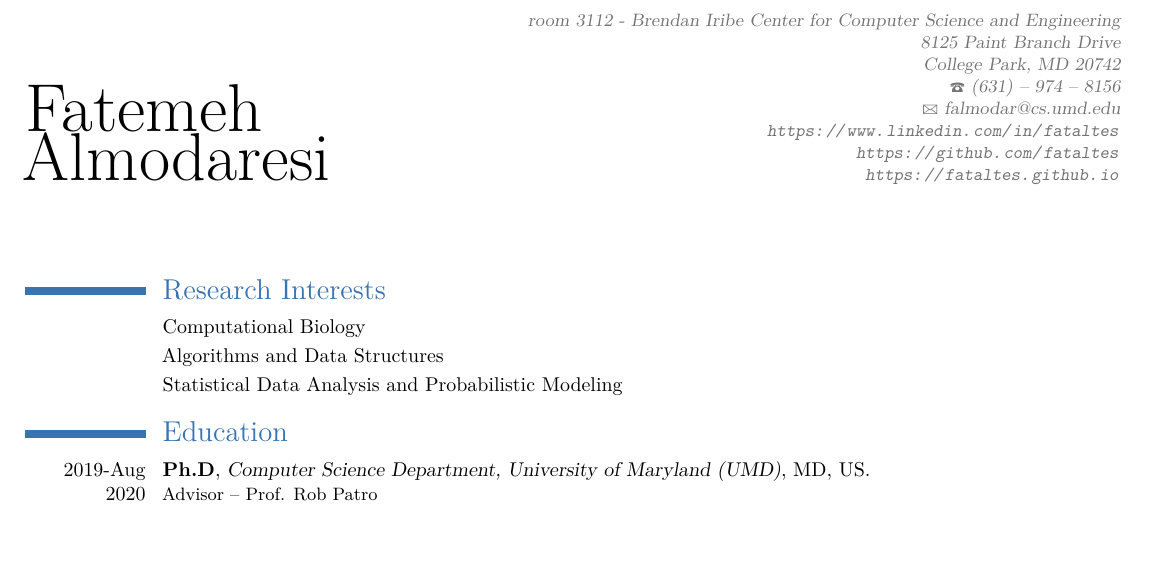
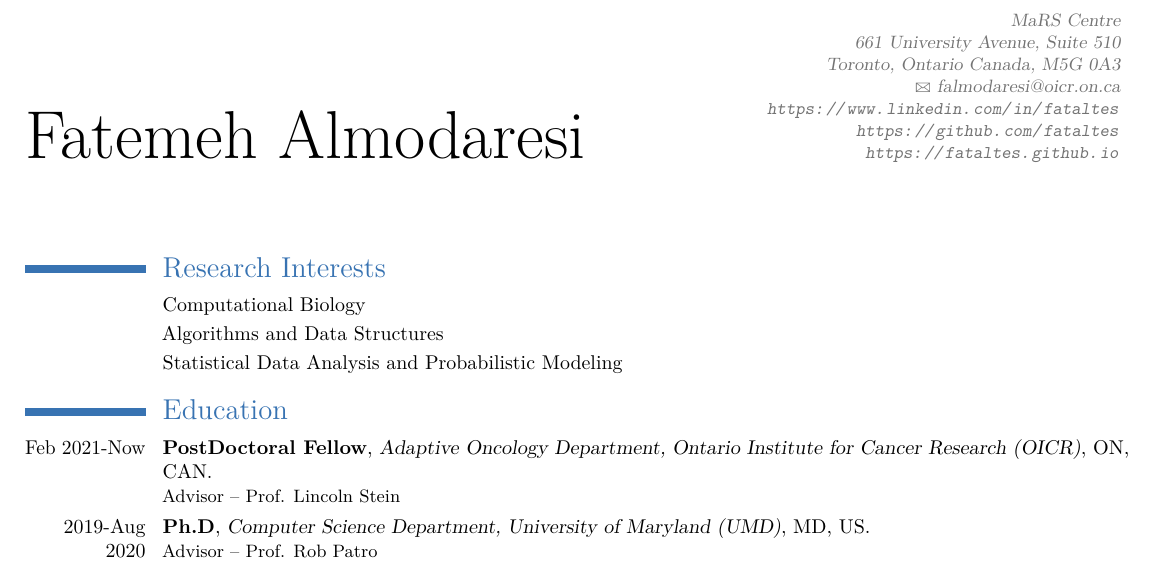
Before and after one commit to fataltes/cv, a LaTeX CV (CV.tex): part of page 1 of 3, cut at the place of the change, the shorter picture padded with empty space. Compiled offline with pdfLaTeX.

Commit message:
Updated personal information

```diff
--- a/CV.tex
+++ b/CV.tex
@@ -47,14 +47,15 @@
 
 %\title{CV}               % optional, remove the line if not wanted
 
-\address{room 3112 - Brendan Iribe Center for Computer Science and Engineering}{8125 Paint Branch Drive}{College Park, MD 20742}
+\address{MaRS Centre}{661 University Avenue, Suite 510}{Toronto, Ontario Canada, M5G 0A3}
 
-\phone{(631) -- 974 -- 8156}                    % optional, remove the line if not wanted
+%\phone{(548) -- 333 -- 1386}                    % optional, remove the line if not wanted
 
 %\phone{phone (optional)}                      % optional, remove the line if not wanted
 %\fax{fax (optional)}                          % optional, remove the line if not wanted
 
-\email{falmodar@cs.umd.edu}                      % optional, remove the line if not wanted
+%\email{falmodar@cs.umd.edu}                      % optional, remove the line if not wanted
+\email{falmodaresi@oicr.on.ca}                      % optional, remove the line if not wanted
 \extrainfo{\url{https://www.linkedin.com/in/fataltes}\\
   \url{https://github.com/fataltes}\\
   \url{https://fataltes.github.io}}
@@ -91,6 +92,7 @@
 %GPA \textit{3.94}
 %GPA \textit{17.75/20}
 %GPA \textit{16.07/20}
+\cventry{Feb 2021-Now}{PostDoctoral Fellow}{Adaptive Oncology Department, Ontario Institute for Cancer Research (\httplink[OICR]{https://oicr.on.ca/})}{ON, CAN}{}{ Advisor -- Prof. Lincoln Stein}
 \cventry{2019-Aug 2020}{Ph.D}{Computer Science Department, University of Maryland (\httplink[UMD]{https://www.cs.umd.edu/})}{MD, US}{}{ Advisor -- Prof. Rob Patro}
 \cventry{2015-2019}{MS}{Computer Science Department, Stony Brook University (\httplink[SBU]{https://www.cs.stonybrook.edu/})}{NY, US}{}{ Advisor -- Prof. Rob Patro}
 \cventry{2004-2009}{BS}{School of Electrical \& Computer Engineering (\httplink[ECE]{http://ece.ut.ac.ir/en?destination=slide}), University of Tehran}{Tehran, Iran}{}{}
```
Also changed, not shown: CV.pdf (added).
